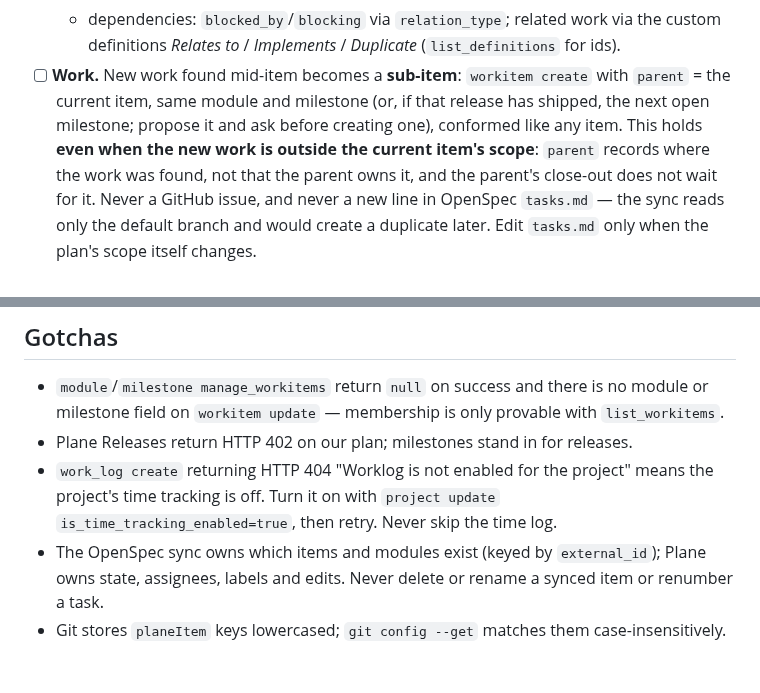
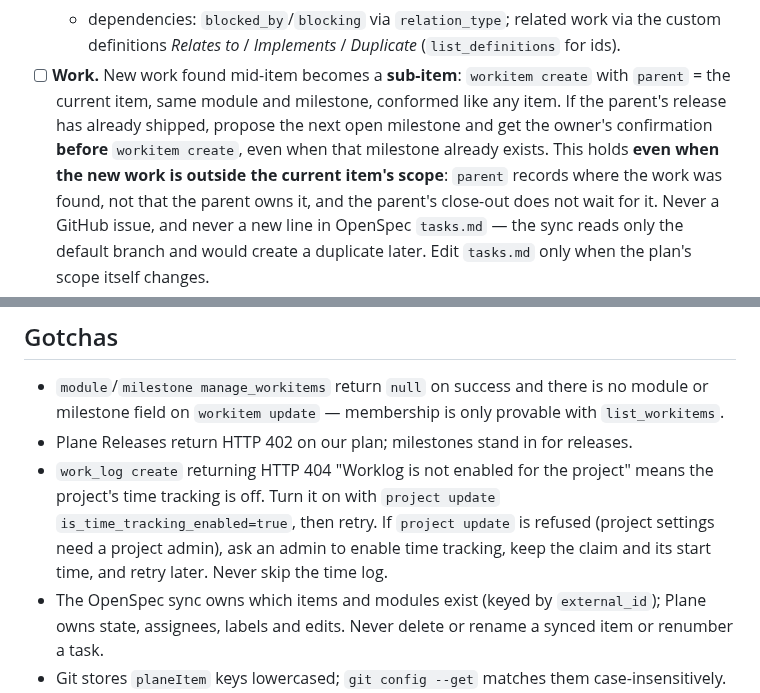
Before and after one commit to uhstray-io/huhhb, a Markdown page: skills/plane-work-tracking/SKILL.md, 2 parts joined by grey strips. GitHub-like rendering; blank space fills up the shorter version.

```diff
--- a/skills/plane-work-tracking/SKILL.md
+++ b/skills/plane-work-tracking/SKILL.md
@@ -67,8 +67,9 @@ Copy this checklist for every item.
   - dependencies: `blocked_by`/`blocking` via `relation_type`; related work via the custom
     definitions *Relates to* / *Implements* / *Duplicate* (`list_definitions` for ids).
 - [ ] **Work.** New work found mid-item becomes a **sub-item**: `workitem create` with `parent` = the
-      current item, same module and milestone (or, if that release has shipped, the next open
-      milestone; propose it and ask before creating one), conformed like any item. This holds **even when the
+      current item, same module and milestone, conformed like any item. If the parent's release has
+      already shipped, propose the next open milestone and get the owner's confirmation **before**
+      `workitem create`, even when that milestone already exists. This holds **even when the
       new work is outside the current item's scope**: `parent` records where the work was found, not
       that the parent owns it, and the parent's close-out does not wait for it. Never a GitHub issue, and
       never a new line in OpenSpec `tasks.md` — the sync reads only the default branch and would
@@ -134,7 +135,8 @@ prereleases are not milestones. No milestone fits → propose the next version f
 - Plane Releases return HTTP 402 on our plan; milestones stand in for releases.
 - `work_log create` returning HTTP 404 "Worklog is not enabled for the project" means the
   project's time tracking is off. Turn it on with `project update` `is_time_tracking_enabled=true`,
-  then retry. Never skip the time log.
+  then retry. If `project update` is refused (project settings need a project admin), ask an admin
+  to enable time tracking, keep the claim and its start time, and retry later. Never skip the time log.
 - The OpenSpec sync owns which items and modules exist (keyed by `external_id`); Plane owns state,
   assignees, labels and edits. Never delete or rename a synced item or renumber a task.
 - Git stores `planeItem` keys lowercased; `git config --get` matches them case-insensitively.
```
Also changed, not shown: skills/plane-work-tracking/README.md (+4 -4 lines).
